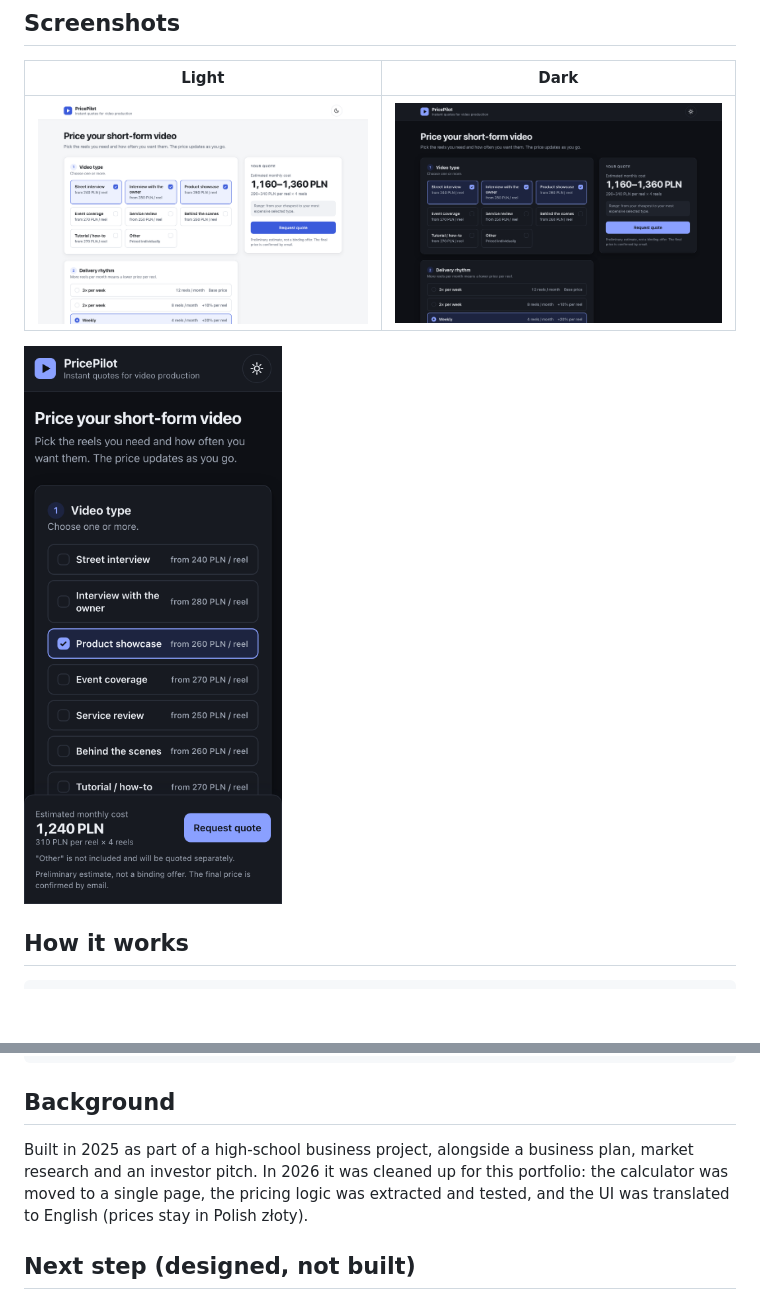
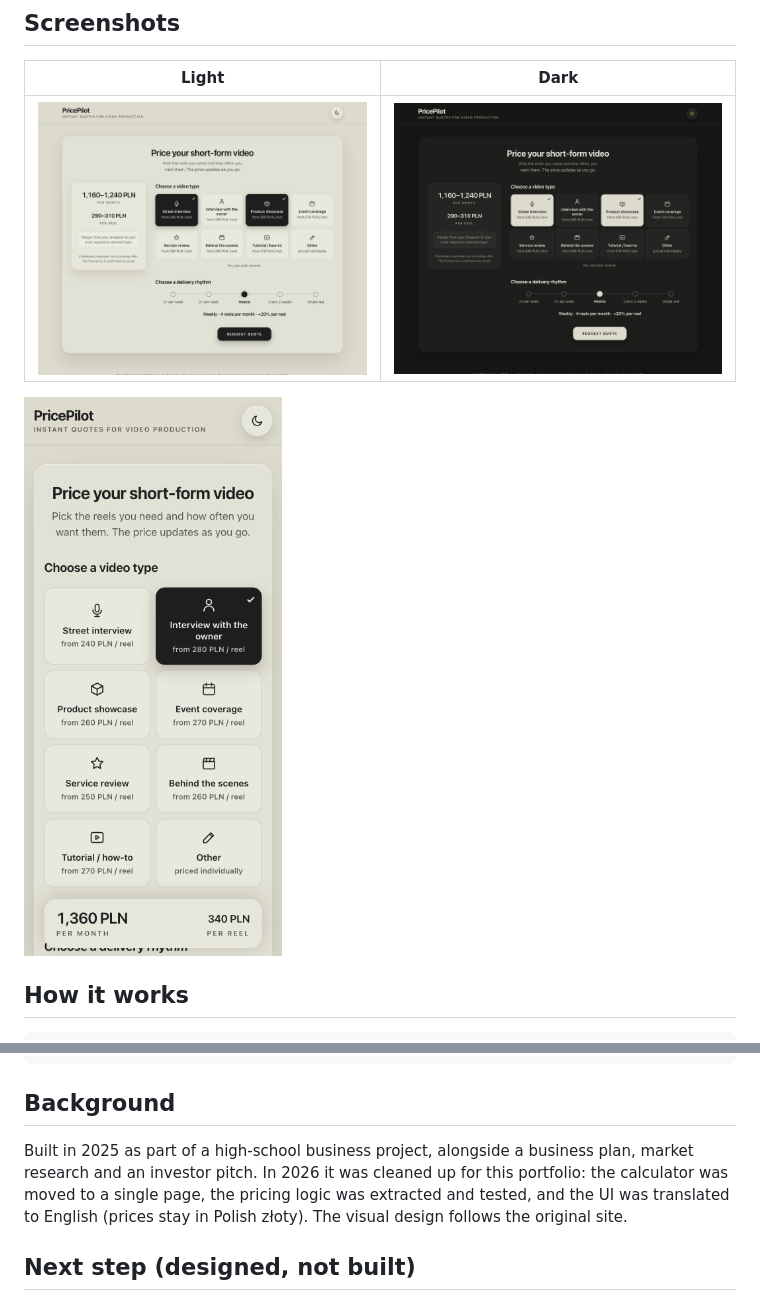
Before and after one commit to szerlingjan/pricepilot_danfoss_demo, a Markdown page: README.md, 2 parts joined by grey strips. GitHub-like rendering; pictures changed too: docs/calculator-dark.png, docs/calculator-light.png, docs/calculator-mobile.png; blank space fills up the shorter version.

```diff
--- a/README.md
+++ b/README.md
@@ -70,7 +70,7 @@ node pricing.test.js
 
 ## Background
 
-Built in 2025 as part of a high-school business project, alongside a business plan, market research and an investor pitch. In 2026 it was cleaned up for this portfolio: the calculator was moved to a single page, the pricing logic was extracted and tested, and the UI was translated to English (prices stay in Polish złoty).
+Built in 2025 as part of a high-school business project, alongside a business plan, market research and an investor pitch. In 2026 it was cleaned up for this portfolio: the calculator was moved to a single page, the pricing logic was extracted and tested, and the UI was translated to English (prices stay in Polish złoty). The visual design follows the original site.
 
 ## Next step (designed, not built)
 
```
Also changed, not shown: 3 other files.
